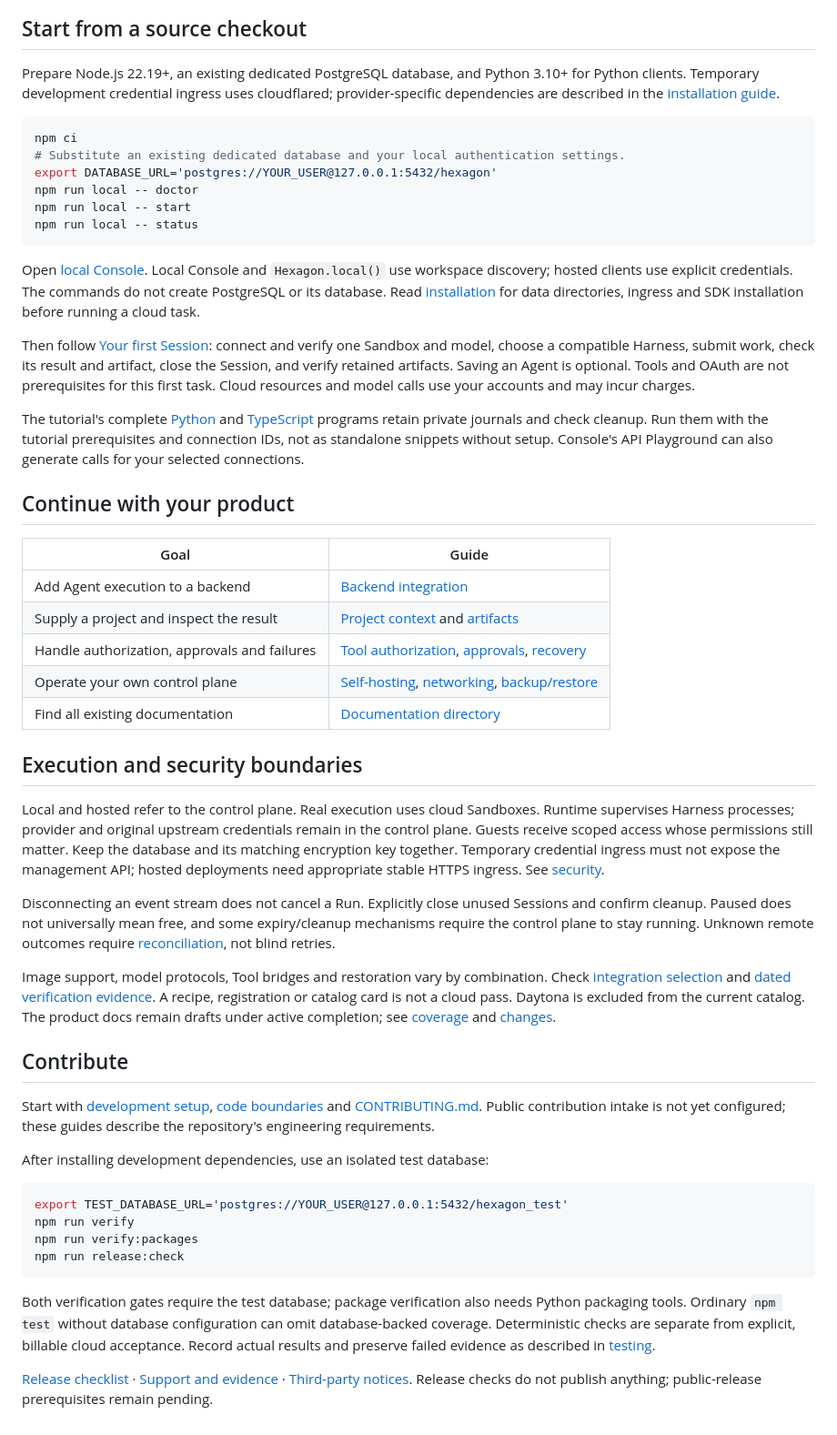
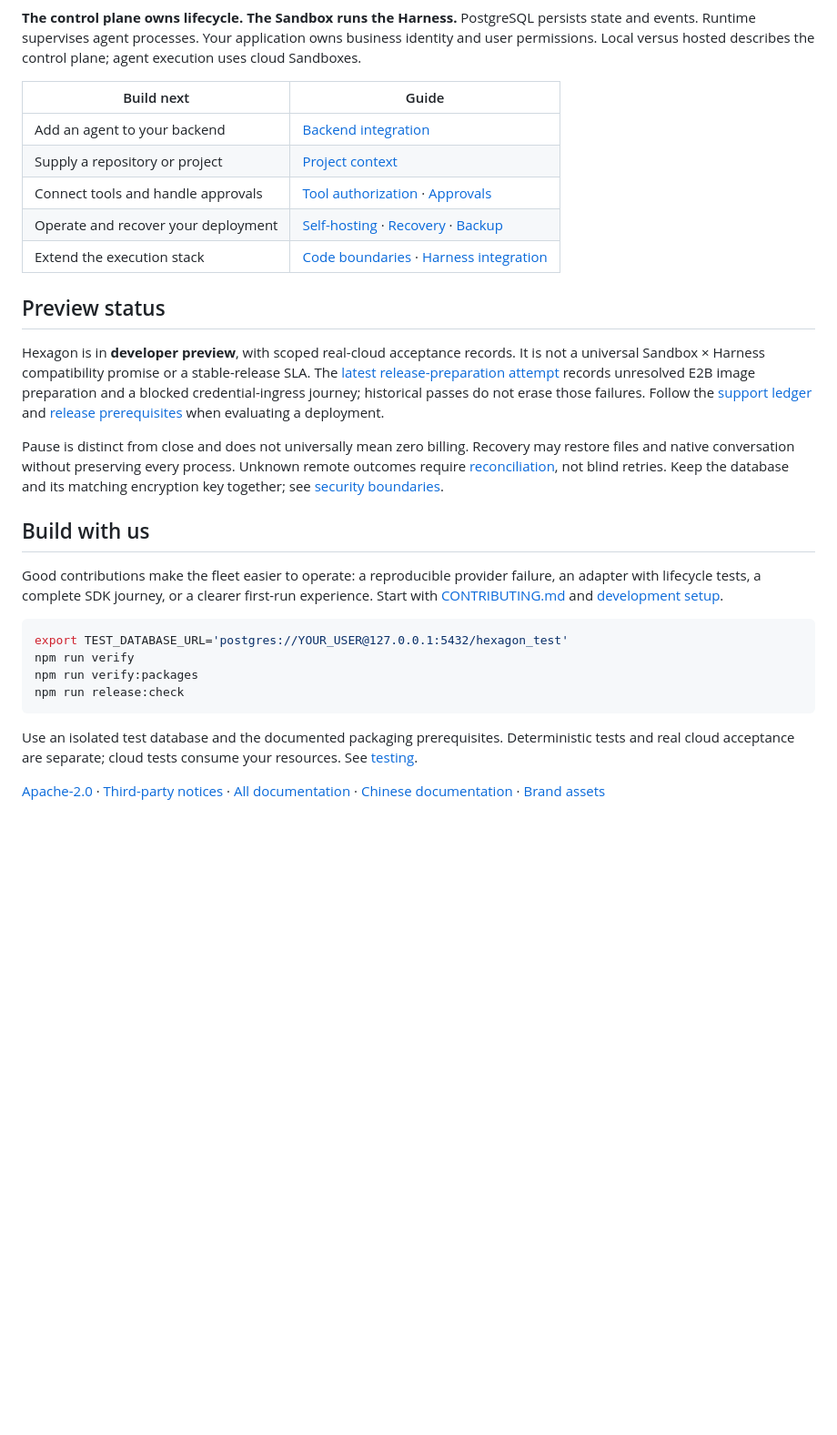
Before and after one commit to NexusFox88/Hexagon, a Markdown page: README.md, the part around one of its changes. Shown at 91% size. GitHub-like rendering; blank space fills up the shorter version.

````diff
--- a/README.md
+++ b/README.md
@@ -29,47 +136,24 @@ flowchart LR
 ```
 
-## Start from a source checkout
+**The control plane owns lifecycle. The Sandbox runs the Harness.** PostgreSQL persists state and events. Runtime supervises agent processes. Your application owns business identity and user permissions. Local versus hosted describes the control plane; agent execution uses cloud Sandboxes.
 
-Prepare Node.js 22.19+, an existing dedicated PostgreSQL database, and Python 3.10+ for Python clients. Temporary development credential ingress uses cloudflared; provider-specific dependencies are described in the [installation guide](docs/product/en/start/install.md).
+| Build next | Guide |
+| --- | --- |
+| Add an agent to your backend | [Backend integration](docs/product/en/build/backend-integration.md) |
+| Supply a repository or project | [Project context](docs/product/en/build/project-context.md) |
+| Connect tools and handle approvals | [Tool authorization](docs/product/en/build/tool-authorization.md) · [Approvals](docs/product/en/build/approvals.md) |
+| Operate and recover your deployment | [Self-hosting](docs/product/en/operate/self-host.md) · [Recovery](docs/product/en/build/recovery.md) · [Backup](docs/product/en/operate/backup-restore.md) |
+| Extend the execution stack | [Code boundaries](docs/product/en/contribute/codebase.md) · [Harness integration](docs/product/en/integrations/harnesses.md) |
 
-```sh
-npm ci
-# Substitute an existing dedicated database and your local authentication settings.
-export DATABASE_URL='postgres://YOUR_USER@127.0.0.1:5432/hexagon'
-npm run local -- doctor
-npm run local -- start
-npm run local -- status
-```
+## Preview status
 
-Open [local Console](http://127.0.0.1:8787/console/). Local Console and `Hexagon.local()` use workspace discovery; hosted clients use explicit credentials. The commands do not create PostgreSQL or its database. Read [installation](docs/product/en/start/install.md) for data directories, ingress and SDK installation before running a cloud task.
+Hexagon is in **developer preview**, with scoped real-cloud acceptance records. It is not a universal Sandbox × Harness compatibility promise or a stable-release SLA. The [latest release-preparation attempt](testing/evidence/2026-11-19-open-source-preparation.md) records unresolved E2B image preparation and a blocked credential-ingress journey; historical passes do not erase those failures. Follow the [support ledger](docs/release/support.md) and [release prerequisites](release-policy.json) when evaluating a deployment.
 
-Then follow [Your first Session](docs/product/en/start/first-session.md): connect and verify one Sandbox and model, choose a compatible Harness, submit work, check its result and artifact, close the Session, and verify retained artifacts. Saving an Agent is optional. Tools and OAuth are not prerequisites for this first task. Cloud resources and model calls use your accounts and may incur charges.
+Pause is distinct from close and does not universally mean zero billing. Recovery may restore files and native conversation without preserving every process. Unknown remote outcomes require [reconciliation](docs/product/en/operate/reconciliation.md), not blind retries. Keep the database and its matching encryption key together; see [security boundaries](SECURITY.md).
 
-The tutorial's complete [Python](examples/documentation/first-session.py) and [TypeScript](examples/documentation/first-session.ts) programs retain private journals and check cleanup. Run them with the tutorial prerequisites and connection IDs, not as standalone snippets without setup. Console's API Playground can also generate calls for your selected connections.
+## Build with us
 
-## Continue with your product
-
-| Goal | Guide |
-| --- | --- |
-| Add Agent execution to a backend | [Backend integration](docs/product/en/build/backend-integration.md) |
-| Supply a project and inspect the result | [Project context](docs/product/en/build/project-context.md) and [artifacts](docs/product/en/build/artifacts.md) |
-| Handle authorization, approvals and failures | [Tool authorization](docs/product/en/build/tool-authorization.md), [approvals](docs/product/en/build/approvals.md), [recovery](docs/product/en/build/recovery.md) |
-| Operate your own control plane | [Self-hosting](docs/product/en/operate/self-host.md), [networking](docs/product/en/operate/networking.md), [backup/restore](docs/product/en/operate/backup-restore.md) |
-| Find all existing documentation | [Documentation directory](docs/product/en/directory.md) |
-
-## Execution and security boundaries
-
-Local and hosted refer to the control plane. Real execution uses cloud Sandboxes. Runtime supervises Harness processes; provider and original upstream credentials remain in the control plane. Guests receive scoped access whose permissions still matter. Keep the database and its matching encryption key together. Temporary credential ingress must not expose the management API; hosted deployments need appropriate stable HTTPS ingress. See [security](SECURITY.md).
-
-Disconnecting an event stream does not cancel a Run. Explicitly close unused Sessions and confirm cleanup. Paused does not universally mean free, and some expiry/cleanup mechanisms require the control plane to stay running. Unknown remote outcomes require [reconciliation](docs/product/en/operate/reconciliation.md), not blind retries.
-
-Image support, model protocols, Tool bridges and restoration vary by combination. Check [integration selection](docs/product/en/integrations/choose.md) and [dated verification evidence](docs/product/en/integrations/verified-combinations.md). A recipe, registration or catalog card is not a cloud pass. Daytona is excluded from the current catalog. The product docs remain drafts under active completion; see [coverage](docs/product/coverage.json) and [changes](docs/product/en/changelog.md).
-
-## Contribute
-
-Start with [development setup](docs/product/en/contribute/development.md), [code boundaries](docs/product/en/contribute/codebase.md) and [CONTRIBUTING.md](CONTRIBUTING.md). Public contribution intake is not yet configured; these guides describe the repository's engineering requirements.
-
-After installing development dependencies, use an isolated test database:
+Good contributions make the fleet easier to operate: a reproducible provider failure, an adapter with lifecycle tests, a complete SDK journey, or a clearer first-run experience. Start with [CONTRIBUTING.md](CONTRIBUTING.md) and [development setup](docs/product/en/contribute/development.md).
 
 ```sh
 export TEST_DATABASE_URL='postgres://YOUR_USER@127.0.0.1:5432/hexagon_test'
@@ -78,6 +162,6 @@ npm run verify:packages
 npm run release:check
 ```
 
-Both verification gates require the test database; package verification also needs Python packaging tools. Ordinary `npm test` without database configuration can omit database-backed coverage. Deterministic checks are separate from explicit, billable cloud acceptance. Record actual results and preserve failed evidence as described in [testing](docs/product/en/contribute/testing.md).
+Use an isolated test database and the documented packaging prerequisites. Deterministic tests and real cloud acceptance are separate; cloud tests consume your resources. See [testing](docs/product/en/contribute/testing.md).
 
-[Release checklist](docs/release/checklist.md) · [Support and evidence](docs/release/support.md) · [Third-party notices](THIRD_PARTY_NOTICES.md). Release checks do not publish anything; public-release prerequisites remain pending.
+[Apache-2.0](LICENSE) · [Third-party notices](THIRD_PARTY_NOTICES.md) · [All documentation](docs/product/en/directory.md) · [Chinese documentation](docs/product/zh-CN/index.md) · [Brand assets](brand-assets/README.md)
````
Also changed, not shown: other parts of README.md (+124 -17 lines), brand-assets/README.md (+4 -0 lines), brand-assets/screenshots/README.md (added, +11 -0 lines), testing/evidence/2026-11-20-readme-launch.md (added, +16 -0 lines), brand-assets/screenshots/console-harnesses.png (added), brand-assets/screenshots/console-playground.png (added), brand-assets/screenshots/console-session.png (added), 1 other file.
